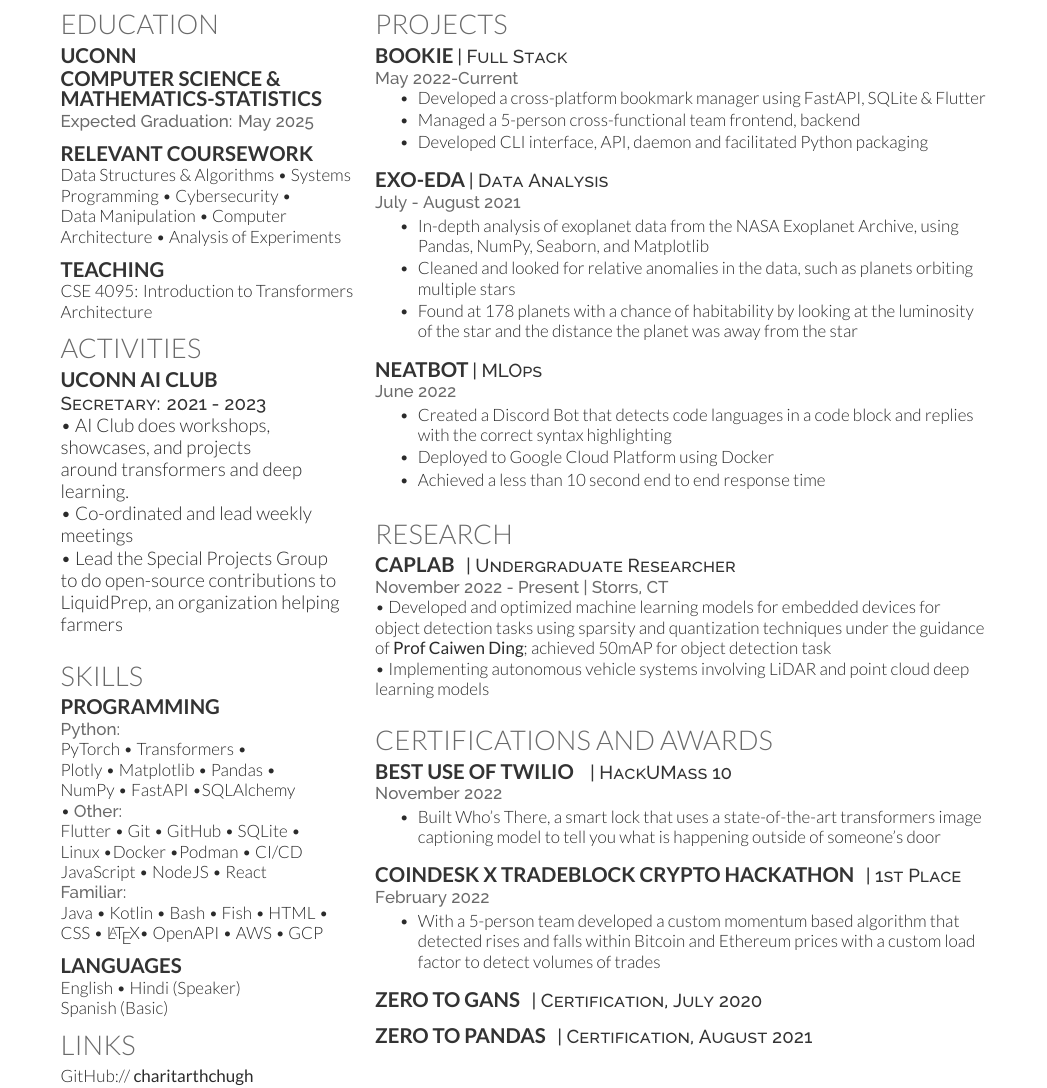
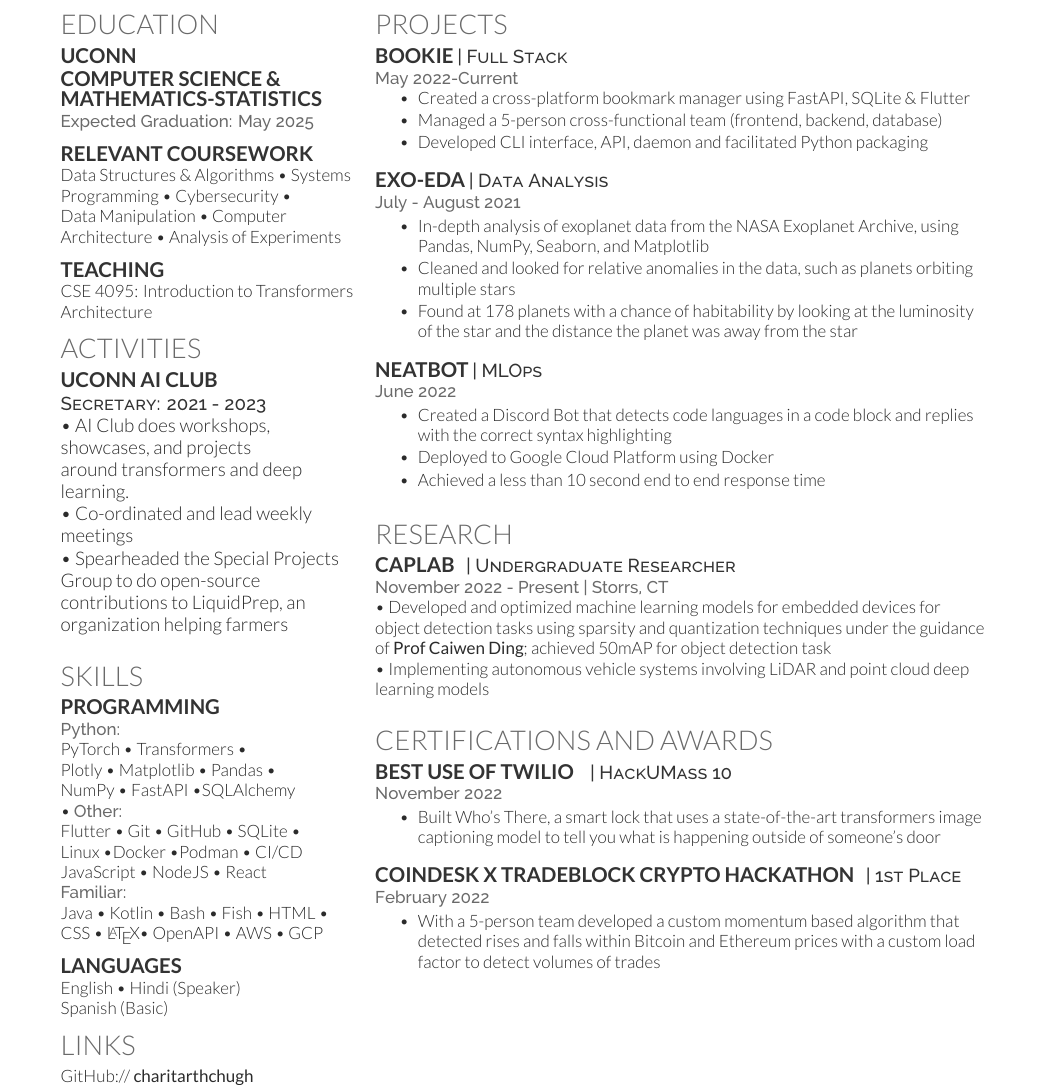
Before and after one commit to charitarthchugh/resume, a LaTeX CV (resume.tex): part of page 1 of 2, cut so that both start at the same text. Compiled offline with XeLaTeX.

Commit message:
Change wording and formatting

```diff
--- a/resume.tex
+++ b/resume.tex
@@ -109,7 +109,7 @@
         \descript{Secretary: 2021 - 2023}
         \textbullet{} AI Club does workshops,\\showcases, and projects \\around transformers and deep learning.\\
         \textbullet{} Co-ordinated and lead weekly meetings\\
-        \textbullet{} Lead the Special Projects Group \\to do open-source contributions to LiquidPrep, an organization helping farmers
+        \textbullet{} Spearheaded the Special Projects Group to do open-source contributions to LiquidPrep, an organization helping farmers
 
         \vspace{\topsep}
 
@@ -188,8 +188,8 @@
         \location{May 2022-Current}
         \vspace{\topsep}
         \begin{tightemize}
-            \item Developed a cross-platform bookmark manager using FastAPI, SQLite \& Flutter
-            \item Managed a 5-person cross-functional team {frontend, backend}
+            \item Created a cross-platform bookmark manager using FastAPI, SQLite \& Flutter
+            \item Managed a 5-person cross-functional team (frontend, backend, database)
             \item Developed CLI interface, API, daemon and facilitated Python packaging
             % while also contributing to the creation and design of the Flutter application. In my role as the project manager, I supervised the creation of new features and encouraged standards that promote future
             % maintainability
@@ -305,8 +305,8 @@
             % accounted for
         \end{tightemize}
         \sectionsep{}
-        \runsubsection{Zero To GANs}
-        \descript{|  Certification, July 2020}
+%        \runsubsection{Zero To GANs}
+%        \descript{|  Certification, July 2020}
         % \location{ July 2020}
         % \begin{tightemize}
         %     \item Given for successful completion of "Deep Learning with Pytorch: Zero to GANs",
@@ -314,17 +314,17 @@
         %     \item Represents about 60 hours of coursework, which required doing weekly assignments, watching
         %     lectures, a course project and a Kaggle Competition
         % \end{tightemize}
-        \sectionsep{}
+%        \sectionsep{}
 
-        \runsubsection{Zero To Pandas}
-        \descript{|  Certification, August 2021}
+%        \runsubsection{Zero To Pandas}
+%        \descript{|  Certification, August 2021}
         % \location{August 2021}
         % % \begin{tightemize}
         % %     \item Given for successful completion of "Data Analysis with Python: Zero to Pandas",
         % %     a six-week online course offered in collaboration by FreeCodeCamp and JovianAI.
         % %     \item Represents about 60 hours of coursework, which required doing weekly assignments, watching lectures, and a course project.
         % % \end{tightemize}
-        \sectionsep{}
+%        \sectionsep{}
 
         %%%%%%%%%%%%%%%%%%%%%%%%%%%%%%%%%%%%%%
         %     PUBLICATIONS
```
Also changed, not shown: resume.pdf.
